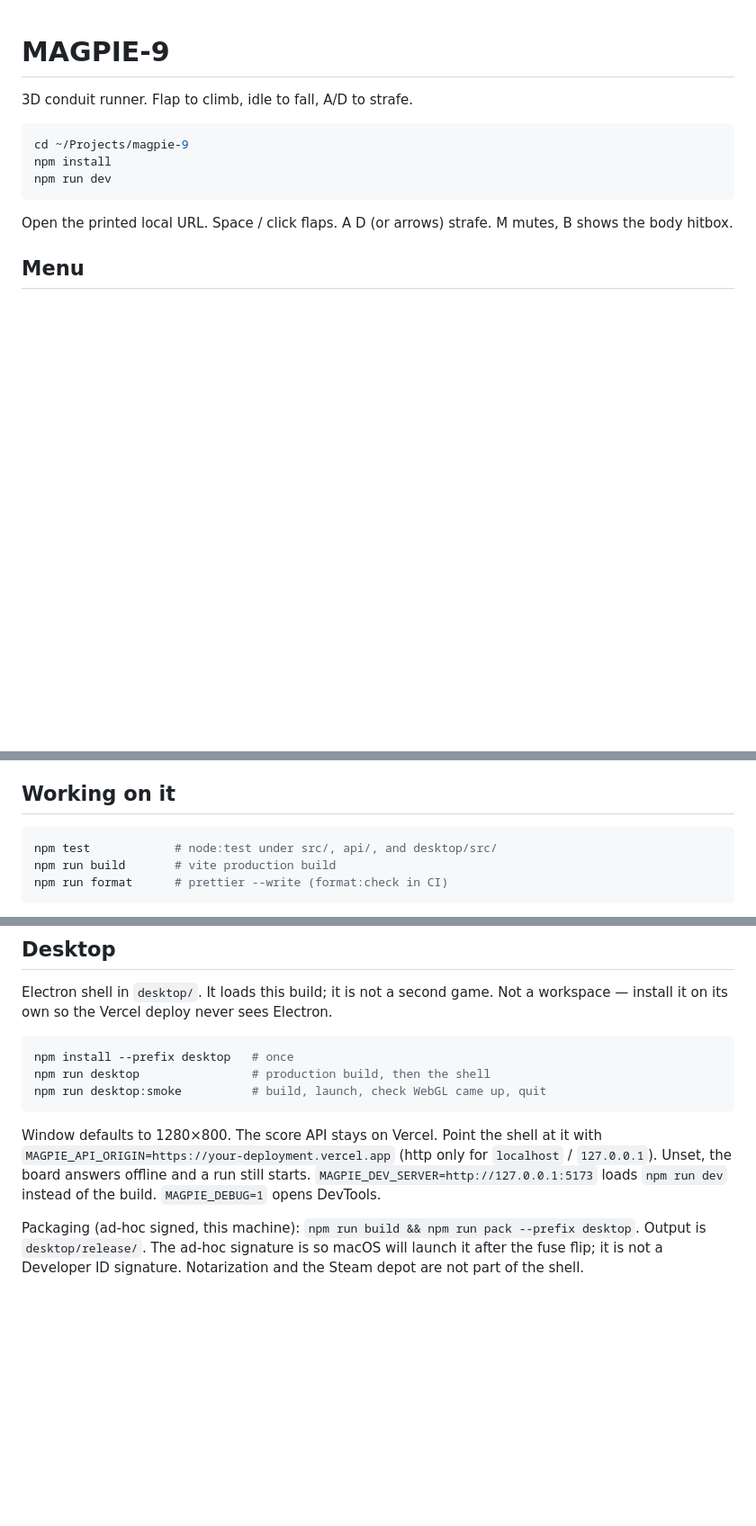
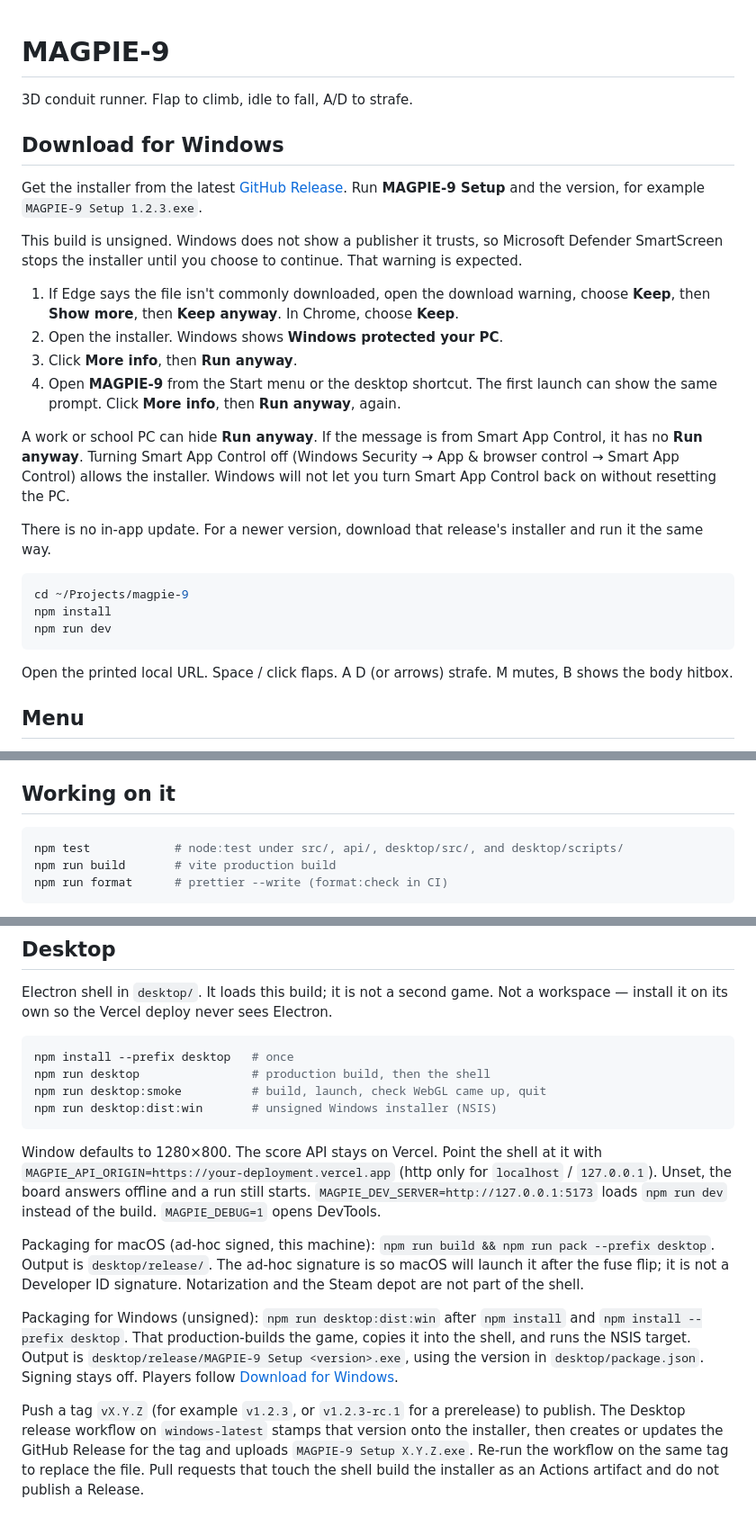
Before and after one commit to TheSameCat2/magpie-9, a Markdown page: README.md, 3 parts joined by grey strips. Shown at 90% size. Rendered like a GitHub page; blank space fills up the shorter version.

Commit message:
docs: explain the unsigned Windows download
Put the SmartScreen steps at the top of the README, and document the
vX.Y.Z tag that publishes the installer.

Co-authored-by: TheSameCat <TheSameCat2@users.noreply.github.com>

````diff
--- a/README.md
+++ b/README.md
@@ -1,6 +1,35 @@
 # MAGPIE-9
 
 3D conduit runner. Flap to climb, idle to fall, A/D to strafe.
+
+## Download for Windows
+
+Get the installer from the latest
+[GitHub Release](https://github.com/TheSameCat2/magpie-9/releases/latest).
+Run **MAGPIE-9 Setup** and the version, for example
+`MAGPIE-9 Setup 1.2.3.exe`.
+
+This build is unsigned. Windows does not show a publisher it trusts, so
+Microsoft Defender SmartScreen stops the installer until you choose to
+continue. That warning is expected.
+
+1. If Edge says the file isn't commonly downloaded, open the download
+   warning, choose **Keep**, then **Show more**, then **Keep anyway**. In
+   Chrome, choose **Keep**.
+2. Open the installer. Windows shows **Windows protected your PC**.
+3. Click **More info**, then **Run anyway**.
+4. Open **MAGPIE-9** from the Start menu or the desktop shortcut. The first
+   launch can show the same prompt. Click **More info**, then **Run anyway**,
+   again.
+
+A work or school PC can hide **Run anyway**. If the message is from Smart
+App Control, it has no **Run anyway**. Turning Smart App Control off
+(Windows Security → App & browser control → Smart App Control) allows the
+installer. Windows will not let you turn Smart App Control back on without
+resetting the PC.
+
+There is no in-app update. For a newer version, download that release's
+installer and run it the same way.
 
 ```bash
 cd ~/Projects/magpie-9
@@ -117,7 +146,7 @@ screen-space pulses.
 ## Working on it
 
 ```bash
-npm test            # node:test under src/, api/, and desktop/src/
+npm test            # node:test under src/, api/, desktop/src/, and desktop/scripts/
 npm run build       # vite production build
 npm run format      # prettier --write (format:check in CI)
 ```
@@ -142,6 +171,7 @@ Not a workspace — install it on its own so the Vercel deploy never sees Electr
 npm install --prefix desktop   # once
 npm run desktop                # production build, then the shell
 npm run desktop:smoke          # build, launch, check WebGL came up, quit
+npm run desktop:dist:win       # unsigned Windows installer (NSIS)
 ```
 
 Window defaults to 1280×800. The score API stays on Vercel. Point the shell
@@ -150,7 +180,21 @@ for `localhost` / `127.0.0.1`). Unset, the board answers offline and a run
 still starts. `MAGPIE_DEV_SERVER=http://127.0.0.1:5173` loads `npm run dev`
 instead of the build. `MAGPIE_DEBUG=1` opens DevTools.
 
-Packaging (ad-hoc signed, this machine): `npm run build && npm run pack --prefix desktop`.
+Packaging for macOS (ad-hoc signed, this machine): `npm run build && npm run pack --prefix desktop`.
 Output is `desktop/release/`. The ad-hoc signature is so macOS will launch it
 after the fuse flip; it is not a Developer ID signature. Notarization and the
 Steam depot are not part of the shell.
+
+Packaging for Windows (unsigned): `npm run desktop:dist:win` after
+`npm install` and `npm install --prefix desktop`. That production-builds the
+game, copies it into the shell, and runs the NSIS target. Output is
+`desktop/release/MAGPIE-9 Setup <version>.exe`, using the version in
+`desktop/package.json`. Signing stays off. Players follow
+[Download for Windows](#download-for-windows).
+
+Push a tag `vX.Y.Z` (for example `v1.2.3`, or `v1.2.3-rc.1` for a prerelease)
+to publish. The Desktop release workflow on `windows-latest` stamps that
+version onto the installer, then creates or updates the GitHub Release for
+the tag and uploads `MAGPIE-9 Setup X.Y.Z.exe`. Re-run the workflow on the
+same tag to replace the file. Pull requests that touch the shell build the
+installer as an Actions artifact and do not publish a Release.
````
